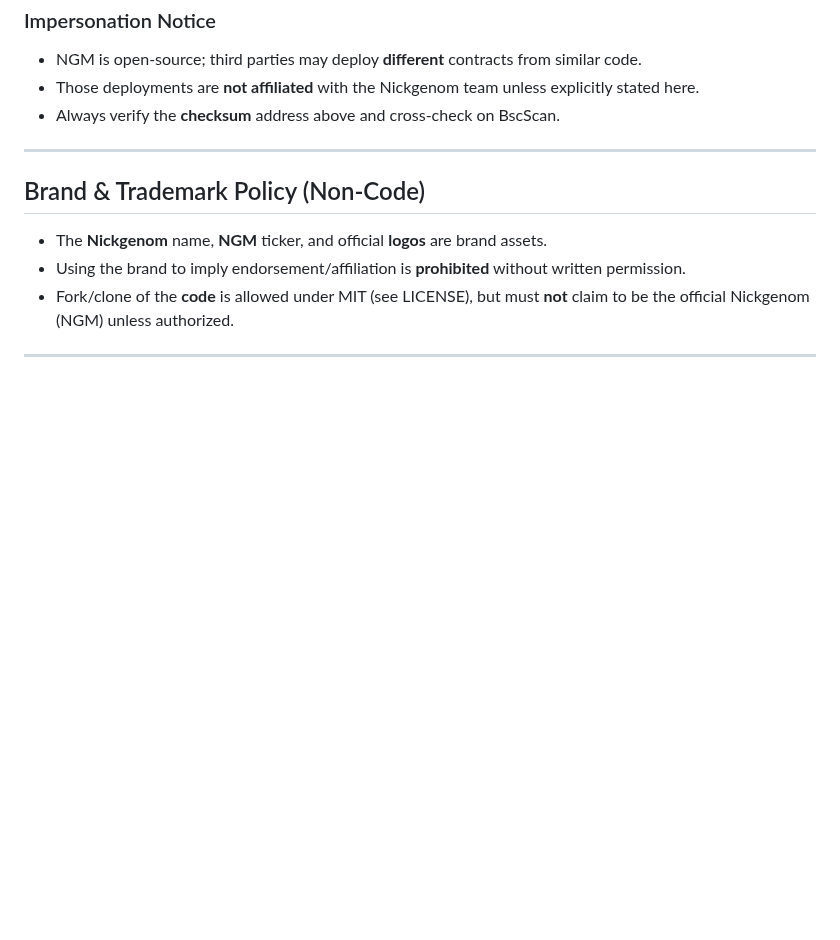
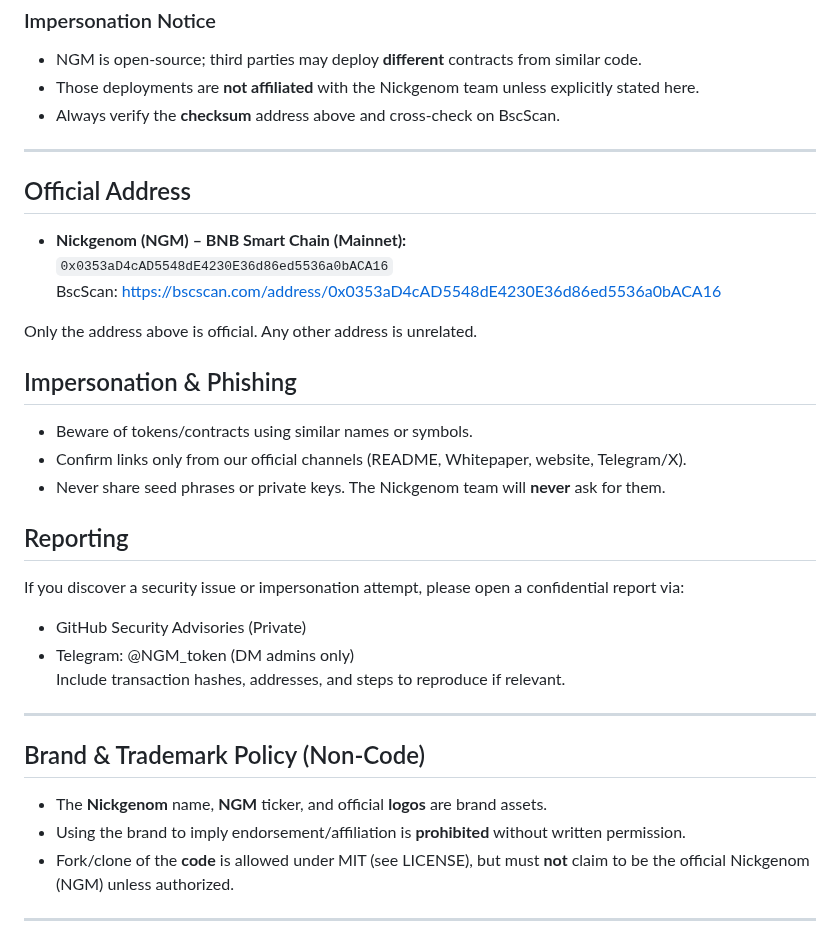
Before and after one commit to EndiHariadi43/NickgenomToken, a Markdown page: README.md, the part around the change. Rendered like a GitHub page; blank space fills up the shorter version.

```diff
--- a/README.md
+++ b/README.md
@@ -141,6 +141,29 @@ Any other address—even if it uses the same name/symbol/logo—is **NOT** Nickg
 
 ---
 
+## Official Address
+
+- **Nickgenom (NGM) – BNB Smart Chain (Mainnet):**
+  `0x0353aD4cAD5548dE4230E36d86ed5536a0bACA16`
+  BscScan: https://bscscan.com/address/0x0353aD4cAD5548dE4230E36d86ed5536a0bACA16
+
+Only the address above is official. Any other address is unrelated.
+
+## Impersonation & Phishing
+
+- Beware of tokens/contracts using similar names or symbols.
+- Confirm links only from our official channels (README, Whitepaper, website, Telegram/X).
+- Never share seed phrases or private keys. The Nickgenom team will **never** ask for them.
+
+## Reporting
+
+If you discover a security issue or impersonation attempt, please open a confidential report via:
+- GitHub Security Advisories (Private)
+- Telegram: @NGM_token (DM admins only)
+Include transaction hashes, addresses, and steps to reproduce if relevant.
+
+---
+
 ## Brand & Trademark Policy (Non-Code)
 
 - The **Nickgenom** name, **NGM** ticker, and official **logos** are brand assets.
```
